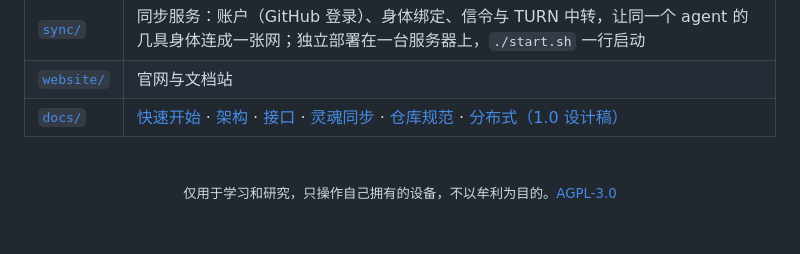
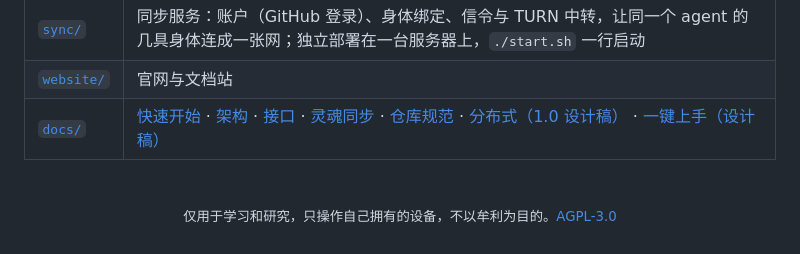
Before and after one commit to PlutoKeating/Project.Quetzal, a Markdown page: README.md, the part around the change. Drawn GitHub-style.

Commit message:
一键上手设计稿 docs/ONBOARDING.md：一次 GitHub 登录（GitHub App 设备授权）自动建或找到私有灵魂仓库并加部署密钥，再用同一枚令牌经同步服务一步换账户、身体绑定与控制台登录（核验后吊销）；先灵魂后绑定；模型 Key 一个输入框；待所有者确认
Co-Authored-By: Claude Opus 5.5 <noreply@anthropic.com>

```diff
--- a/README.md
+++ b/README.md
@@ -92,7 +92,7 @@ curl -fsSL https://quetzal.plutokeating.beer/install | bash
 | [`bridge/`](bridge/docs/README.md) | 灵魂桥：Hermes Agent / OpenClaw 的可插拔同步模块 |
 | [`sync/`](sync/README.md) | 同步服务：账户（GitHub 登录）、身体绑定、信令与 TURN 中转，让同一个 agent 的几具身体连成一张网；独立部署在一台服务器上，`./start.sh` 一行启动 |
 | [`website/`](website/docs/README.md) | 官网与文档站 |
-| [`docs/`](docs/) | [快速开始](docs/QUICK_START.md) · [架构](docs/ARCHITECTURE.md) · [接口](docs/API.md) · [灵魂同步](docs/SOUL_SYNC.md) · [仓库规范](docs/SOUL_REPO_SPEC.md) · [分布式（1.0 设计稿）](docs/DISTRIBUTED.md) |
+| [`docs/`](docs/) | [快速开始](docs/QUICK_START.md) · [架构](docs/ARCHITECTURE.md) · [接口](docs/API.md) · [灵魂同步](docs/SOUL_SYNC.md) · [仓库规范](docs/SOUL_REPO_SPEC.md) · [分布式（1.0 设计稿）](docs/DISTRIBUTED.md) · [一键上手（设计稿）](docs/ONBOARDING.md) |
 
 <br/>
 
```
Also changed, not shown: docs/ONBOARDING.md (added, +101 -0 lines).
